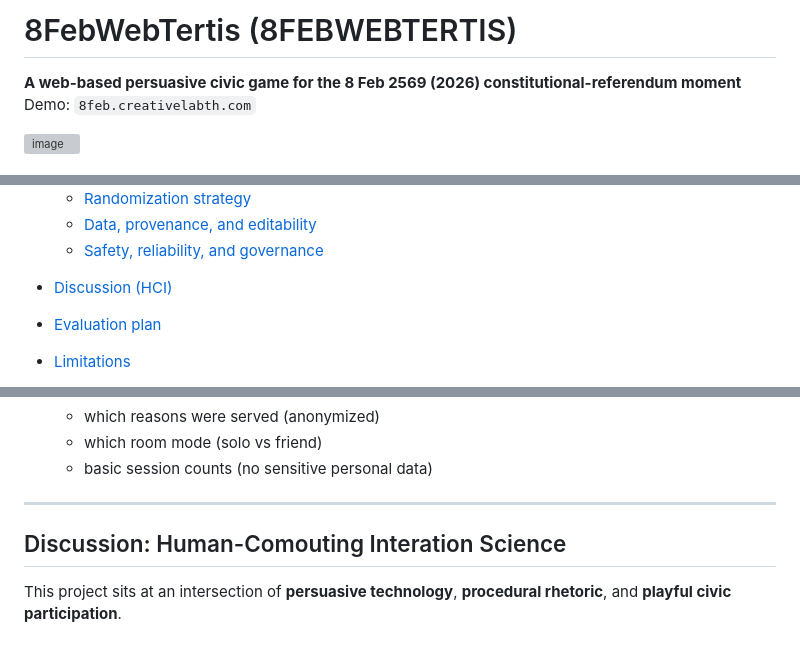
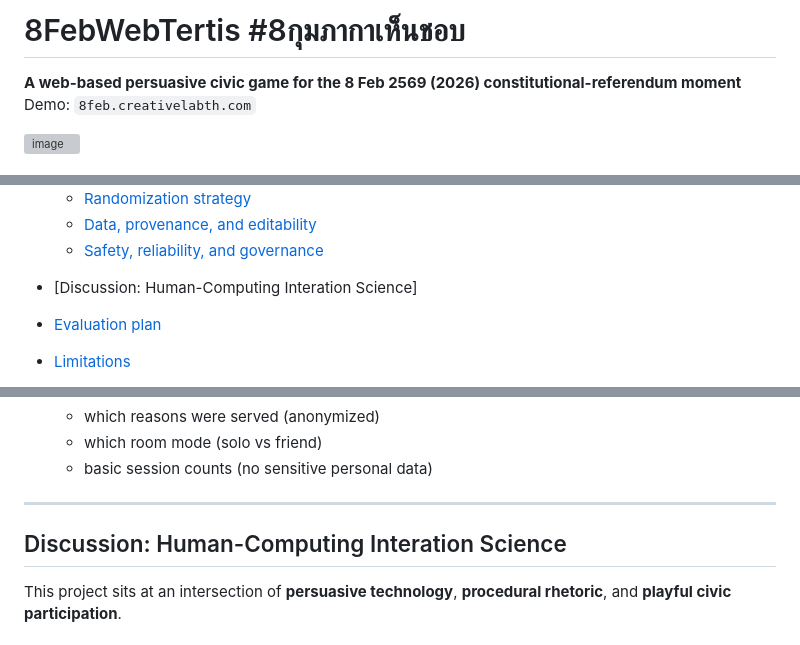
Before and after one commit to taechasith/8FebWebTertis, a Markdown page: README.md, 3 parts joined by grey strips. Drawn GitHub-style; grey boxes are pictures that could not be loaded.

Commit message:
Revise title and fix spelling errors in README
Updated the project title and corrected spelling in the discussion section.

```diff
--- a/README.md
+++ b/README.md
@@ -1,4 +1,4 @@
-# 8FebWebTertis (8FEBWEBTERTIS)
+# 8FebWebTertis #8กุมภากาเห็นชอบ
 
 **A web-based persuasive civic game for the 8 Feb 2569 (2026) constitutional-referendum moment**
 Demo: `8feb.creativelabth.com`
@@ -28,7 +28,7 @@ To keep the message space adaptable and accountable, the “reasons” are produ
   * [Randomization strategy](#randomization-strategy)
   * [Data, provenance, and editability](#data-provenance-and-editability)
   * [Safety, reliability, and governance](#safety-reliability-and-governance)
-* [Discussion (HCI)](#discussion-hci)
+* [Discussion: Human-Computing Interation Science]
 * [Evaluation plan](#evaluation-plan)
 * [Limitations](#limitations)
 * [How to run locally](#how-to-run-locally)
@@ -229,7 +229,7 @@ Because LLMs can hallucinate, the runtime system should assume:
 
 ---
 
-## Discussion: Human-Comouting Interation Science
+## Discussion: Human-Computing Interation Science
 
 This project sits at an intersection of **persuasive technology**, **procedural rhetoric**, and **playful civic participation**.
 
```
